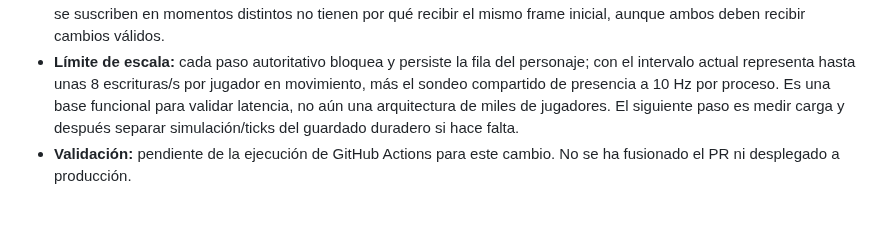
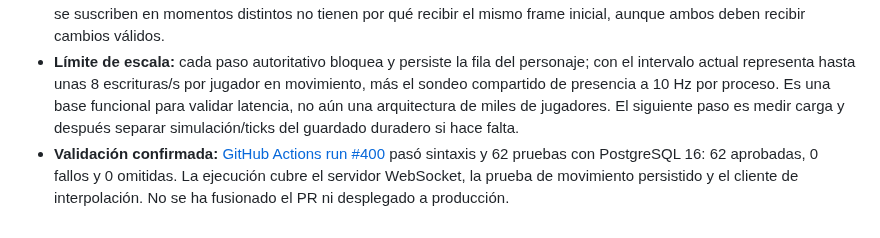
Before and after one commit to gavilandavid89-pixel/Dragon-Realm, a Markdown page: README.md, the part around the change. Rendered like a GitHub page.

Commit message:
docs: record passing continuous movement validation

```diff
--- a/README.md
+++ b/README.md
@@ -292,4 +292,4 @@ Esta bitácora registra avances comprobables, decisiones, problemas y el siguien
 - Los snapshots de otros jugadores se publican por el canal SSE independiente cada 100 ms cuando hay suscriptores. La firma y el registro global de enemigos no se mezclan con el movimiento.
 - Se añadió una prueba de integración PostgreSQL para autenticar un WebSocket, recorrer un destino y verificar que la posición final quedó persistida. Se impide que dos conexiones WebSocket controlen simultáneamente el mismo personaje y se cierra el canal al expirar el JWT. También se corrigió una suposición frágil del test SSE: dos clientes que se suscriben en momentos distintos no tienen por qué recibir el mismo frame inicial, aunque ambos deben recibir cambios válidos.
 - **Límite de escala:** cada paso autoritativo bloquea y persiste la fila del personaje; con el intervalo actual representa hasta unas 8 escrituras/s por jugador en movimiento, más el sondeo compartido de presencia a 10 Hz por proceso. Es una base funcional para validar latencia, no aún una arquitectura de miles de jugadores. El siguiente paso es medir carga y después separar simulación/ticks del guardado duradero si hace falta.
-- **Validación:** pendiente de la ejecución de GitHub Actions para este cambio. No se ha fusionado el PR ni desplegado a producción.
+- **Validación confirmada:** [GitHub Actions run #400](https://github.com/gavilandavid89-pixel/Dragon-Realm/actions/runs/39263381991) pasó sintaxis y 62 pruebas con PostgreSQL 16: 62 aprobadas, 0 fallos y 0 omitidas. La ejecución cubre el servidor WebSocket, la prueba de movimiento persistido y el cliente de interpolación. No se ha fusionado el PR ni desplegado a producción.
```
